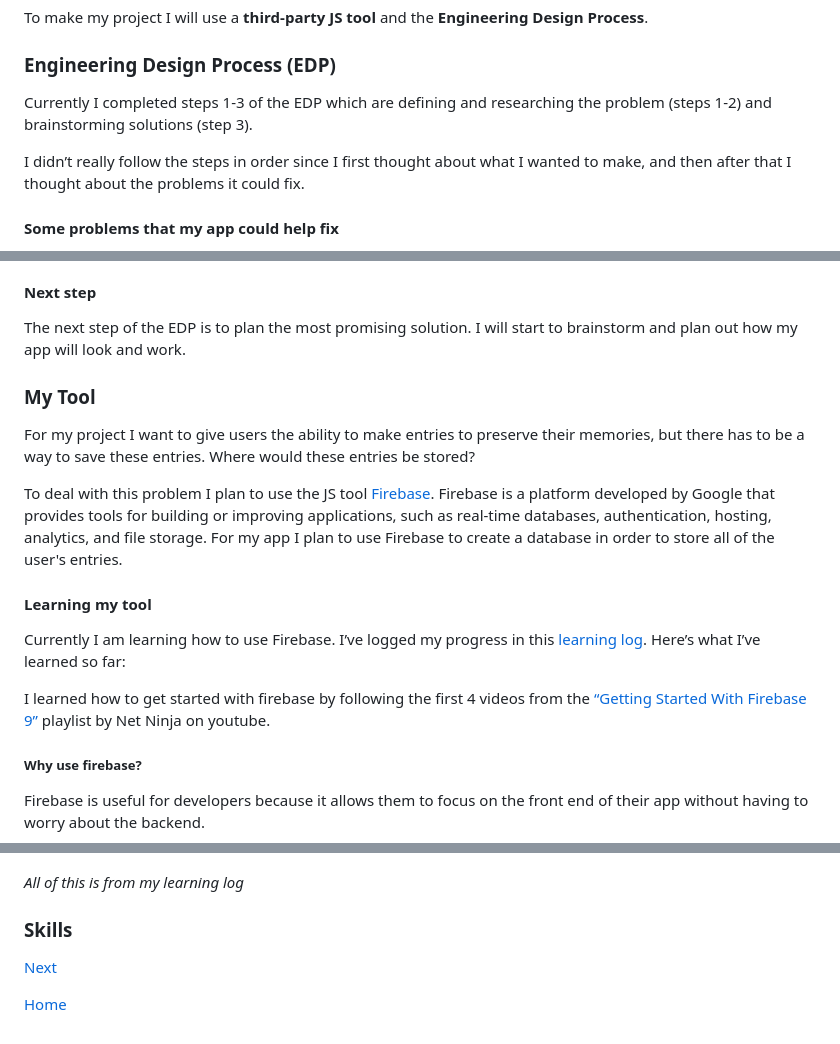
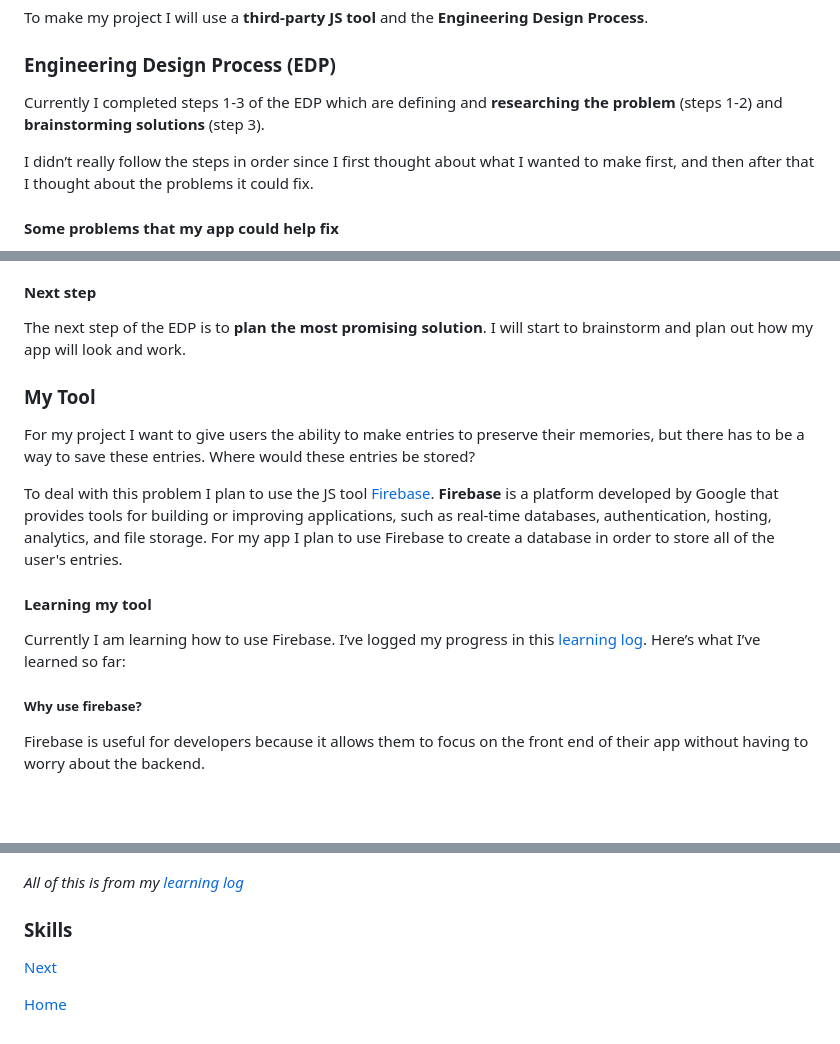
Before and after one commit to kosall5220/sep11-freedom-project, a Markdown page: blog/entry01.md, 3 parts joined by grey strips. GitHub-like rendering; blank space fills up the shorter version.

Commit message:
edit text

```diff
--- a/blog/entry01.md
+++ b/blog/entry01.md
@@ -29,9 +29,9 @@ To make my project I will use a **third-party JS tool** and the **Engineering De
 
 ### Engineering Design Process (EDP)
 
-Currently I completed steps 1-3 of the EDP which are defining and researching the problem (steps 1-2) and brainstorming solutions (step 3).
+Currently I completed steps 1-3 of the EDP which are defining and **researching the problem** (steps 1-2) and **brainstorming solutions** (step 3).
 
-I didn’t really follow the steps in order since I first thought about what I wanted to make, and then after that I thought about the problems it could fix.
+I didn’t really follow the steps in order since I first thought about what I wanted to make first, and then after that I thought about the problems it could fix.
 
 
 #### Some problems that my app could help fix
@@ -46,19 +46,18 @@ I didn’t really follow the steps in order since I first thought about what I w
     * Website about this problem: [cdc.gov](https://www.cdc.gov/emotional-well-being/about/index.html)
 
 #### Next step
-The next step of the EDP is to plan the most promising solution. I will start to brainstorm and plan out how my app will look and work.
+The next step of the EDP is to **plan the most promising solution**. I will start to brainstorm and plan out how my app will look and work.
 
 ### My Tool
 
 For my project I want to give users the ability to make entries to preserve their memories, but there has to be a way to save these entries. Where would these entries be stored?
 
-To deal with this problem I plan to use the JS tool [Firebase](https://firebase.google.com/). Firebase is a platform developed by Google that provides tools for building or improving applications, such as real-time databases, authentication, hosting, analytics, and file storage. For my app I plan to use Firebase to create a database in order to store all of the user's entries.
+To deal with this problem I plan to use the JS tool [Firebase](https://firebase.google.com/). **Firebase** is a platform developed by Google that provides tools for building or improving applications, such as real-time databases, authentication, hosting, analytics, and file storage. For my app I plan to use Firebase to create a database in order to store all of the user's entries.
 
 #### Learning my tool
 
 Currently I am learning how to use Firebase. I’ve logged my progress in this [learning log](../tool/learning-log.md). Here’s what I’ve learned so far:
 
- I learned how to get started with firebase by following the first 4 videos from the [“Getting Started With Firebase 9”](https://www.youtube.com/playlist?list=PL4cUxeGkcC9jERUGvbudErNCeSZHWUVlb) playlist by Net Ninja on youtube.
 
 ##### Why use firebase?
 Firebase is useful for developers because it allows them to focus on the front end of their app without having to worry about the backend.
@@ -131,7 +130,7 @@ I wanted to put the information from my database into an array. To do this I use
 ##### Full code:
 ![image](../imgs/test1.png)
 
-*All of this is from my learning log*
+*All of this is from my [learning log](../tool/learning-log.md)*
 
 ### Skills
 
```
